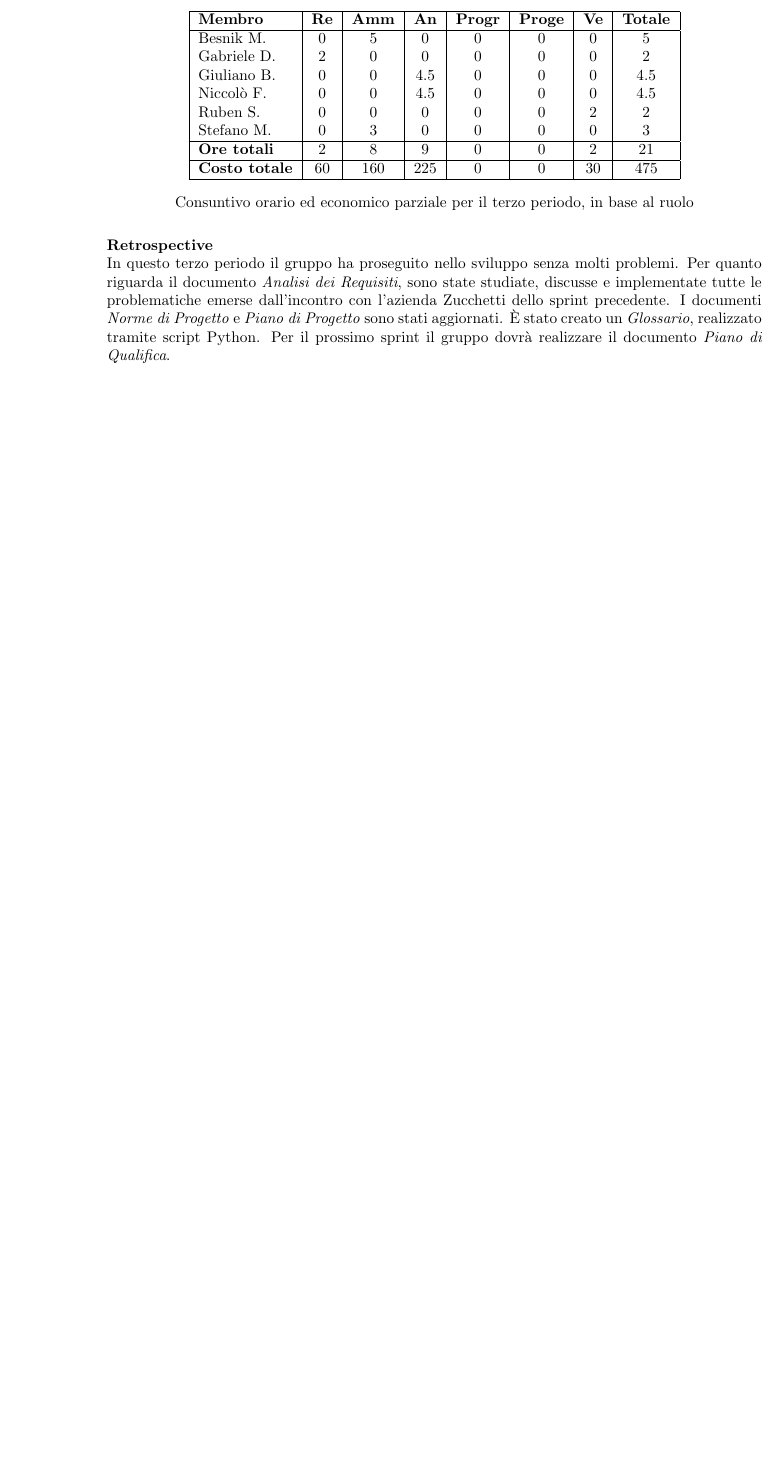
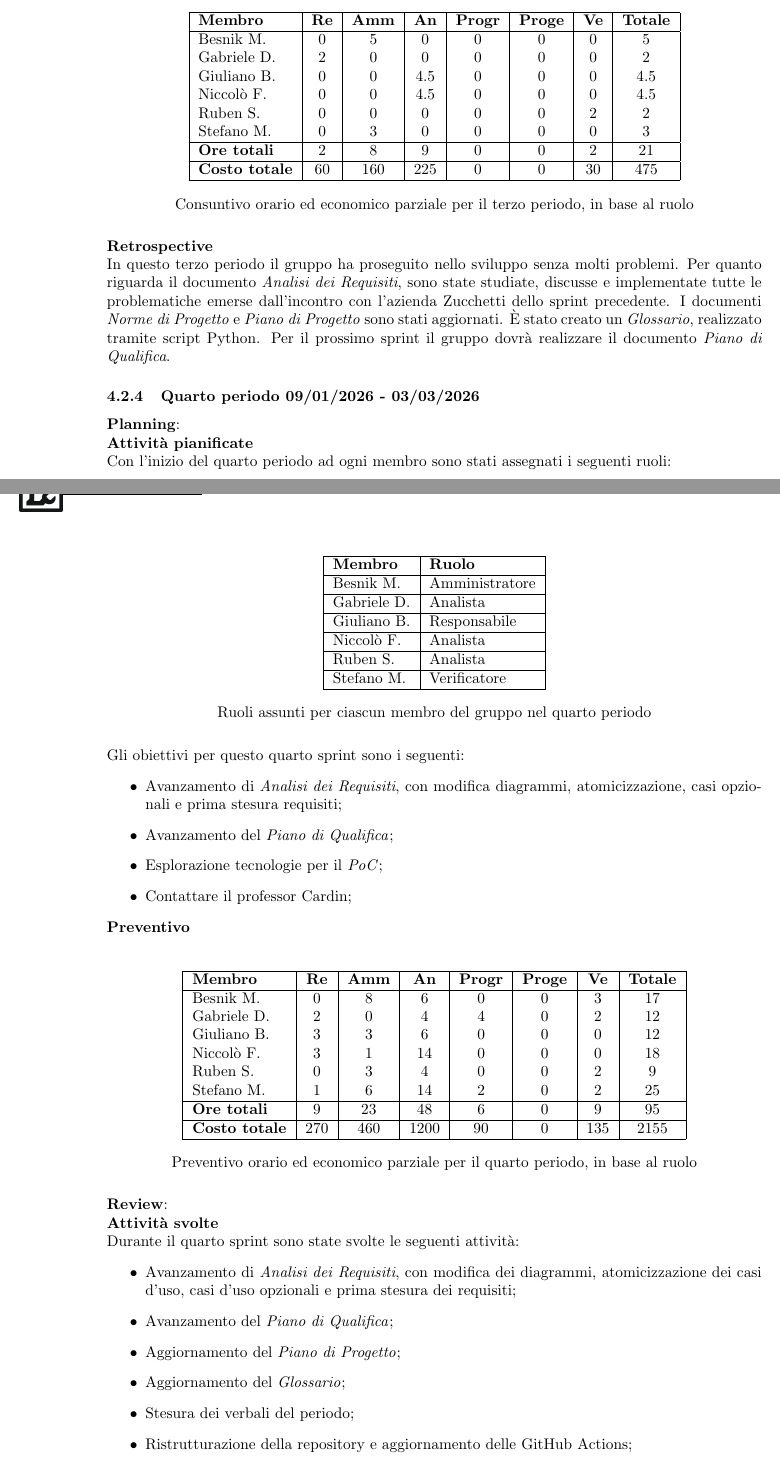
Before and after one commit to Tool-8/Documentazione-SWE, a LaTeX document (RTB/latex/Piano_di_progetto.tex): part of page 13 of 13 before the commit and two parts of pages 13 and 14 of 15 after it, the two joined at a grey line, cut so that both start at the same text, the shorter picture padded with empty space. Compiled offline with pdfLaTeX.

Commit message:
Piano di progetto sprint 4 #70

```diff
--- a/RTB/latex/Piano_di_progetto.tex
+++ b/RTB/latex/Piano_di_progetto.tex
@@ -706,3 +708,70 @@ Stefano M. & 0 & 3 & 0 & 0 & 0 & 0 & 3 \\
 \textbf{Retrospective} \\
 In questo terzo periodo il gruppo ha proseguito nello sviluppo senza molti problemi. Per quanto riguarda il documento \textit{Analisi dei Requisiti}, sono state studiate, discusse e implementate tutte le problematiche emerse dall'incontro con l'azienda Zucchetti dello sprint precedente. I documenti \textit{Norme di Progetto} e \textit{Piano di Progetto} sono stati aggiornati. È stato creato un \textit{Glossario}, realizzato tramite script Python. Per il prossimo sprint il gruppo dovrà realizzare il documento \textit{Piano di Qualifica}.
 
+\subsubsection{Quarto periodo 09/01/2026 - 03/03/2026}
+\textbf{Planning}: \\
+\textbf{Attività pianificate} \\ Con l'inizio del quarto periodo ad ogni membro sono stati assegnati i seguenti ruoli:
+\begin{table}[H]
+\centering
+\begin{tabular}{|l|l|}
+\hline
+\textbf{Membro} & \textbf{Ruolo} \\
+\hline
+Besnik M.  & Amministratore \\
+\hline
+Gabriele D.  & Analista \\
+\hline
+Giuliano B. & Responsabile \\
+\hline
+Niccolò F. & Analista \\
+\hline
+Ruben S. & Analista \\
+\hline
+Stefano M.  & Verificatore \\
+\hline
+\end{tabular}
+\caption{Ruoli assunti per ciascun membro del gruppo nel quarto periodo}
+\end{table}
+
+Gli obiettivi per questo quarto sprint sono i seguenti:
+\begin{itemize}
+  \item Avanzamento di \textit{Analisi dei Requisiti}, con modifica diagrammi, atomicizzazione, casi opzionali e prima stesura requisiti;
+  \item Avanzamento del \textit{Piano di Qualifica};
+  \item Esplorazione tecnologie per il \textit{PoC};
+  \item Contattare il professor Cardin;
+\end{itemize}
+
+
+\textbf{Preventivo} \\
+\begin{table}[H]
+\centering
+\begin{tabular}{|l|c|c|c|c|c|c|c|}
+\hline
+\textbf{Membro} & \textbf{Re} & \textbf{Amm} & \textbf{An} & \textbf{Progr} & \textbf{Proge} & \textbf{Ve} & \textbf{Totale} \\
+\hline
+Besnik M.   & 0 & 8 & 6  & 0 & 0 & 3 & 17 \\
+Gabriele D. & 2 & 0 & 4  & 4 & 0 & 2 & 12 \\
+Giuliano B. & 3 & 3 & 6  & 0 & 0 & 0 & 12 \\
+Niccolò F.  & 3 & 1 & 14 & 0 & 0 & 0 & 18 \\
+Ruben S.    & 0 & 3 & 4  & 0 & 0 & 2 & 9 \\
+Stefano M.  & 1 & 6 & 14 & 2 & 0 & 2 & 25 \\
+\hline
+\textbf{Ore totali} & 9 & 23 & 48 & 6 & 0 & 9 & 95 \\
+\hline
+\textbf{Costo totale} & 270 & 460 & 1200 & 90 & 0 & 135 & 2155 \\
+\hline
+\end{tabular}
+\caption{Preventivo orario ed economico parziale per il quarto periodo, in base al ruolo}
+\end{table}
+
+\textbf{Review}: \\
+\textbf{Attività svolte}\\
+Durante il quarto sprint sono state svolte le seguenti attività:
+\begin{itemize}
+  \item Avanzamento di \textit{Analisi dei Requisiti}, con modifica dei diagrammi, atomicizzazione dei casi d'uso, casi d'uso opzionali e prima stesura dei requisiti;
+  \item Avanzamento del \textit{Piano di Qualifica};
+  \item Aggiornamento del \textit{Piano di Progetto};
+  \item Aggiornamento del \textit{Glossario};
+  \item Stesura dei verbali del periodo;
+  \item Ristrutturazione della repository e aggiornamento delle GitHub Actions;
+  \item Esplorazione delle tecnologie per il \textit{PoC}.
```
Also changed, not shown: RTB/latex/Piano_di_progetto.tex (35 more changed lines).
